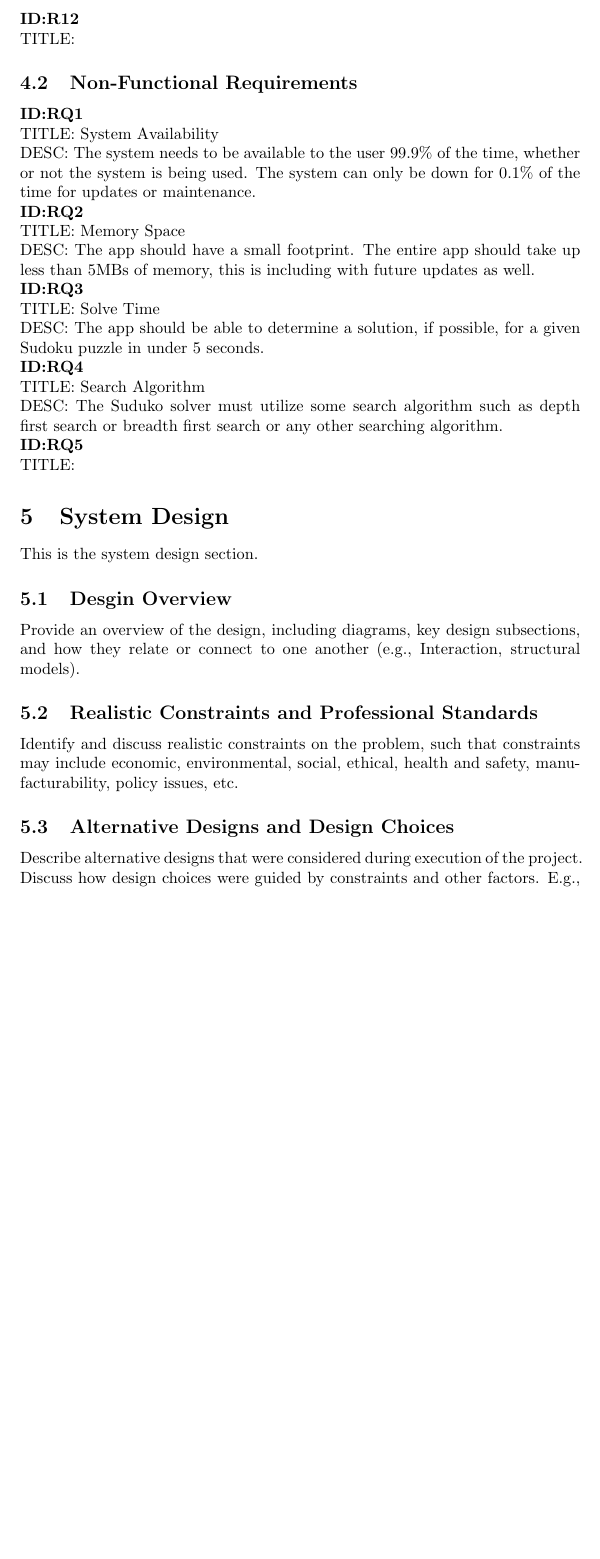
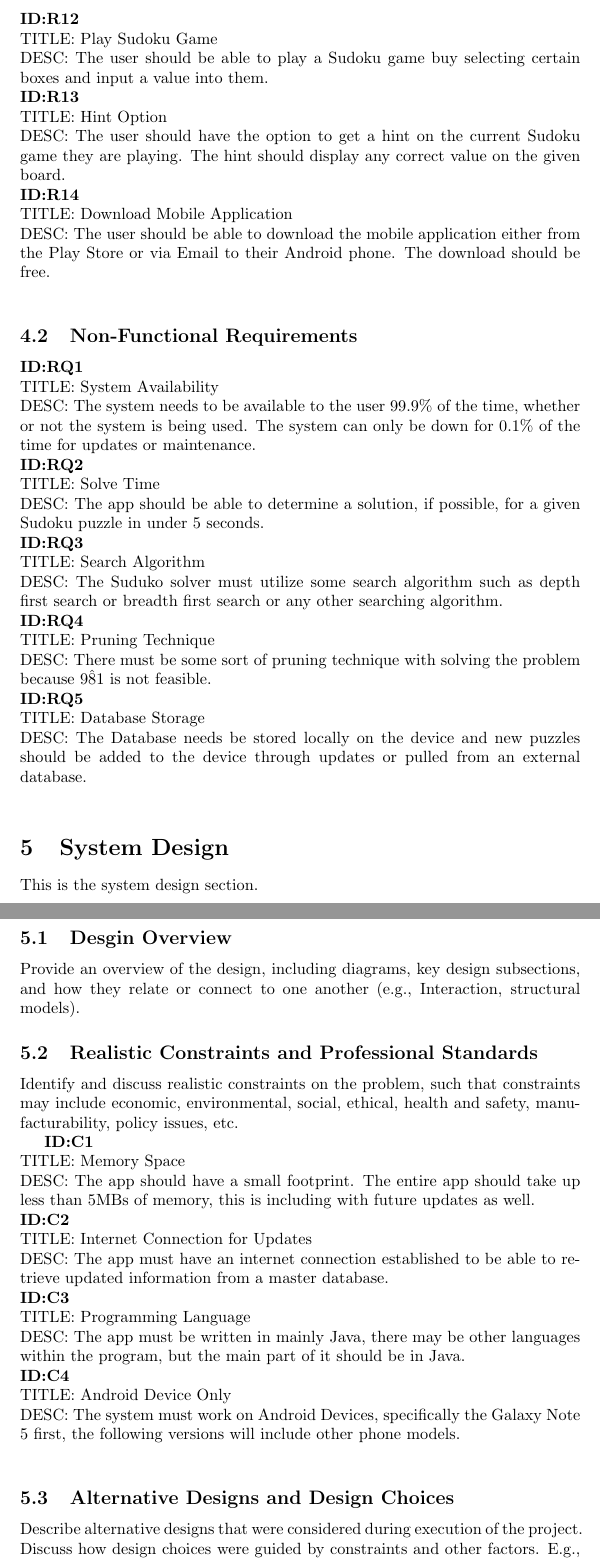
Before and after one commit to dakoval/Sudoku, a LaTeX document (Project Report/CSC470-Project-Template.tex): part of page 5 of 8 before the commit and two parts of pages 5 and 6 of 8 after it, the two joined at a grey line, cut so that both start at the same text, the shorter picture padded with empty space. Compiled offline with pdfLaTeX.

Commit message:
Add NonFunctional Requirements.

```diff
--- a/Project Report/CSC470-Project-Template.tex
+++ b/Project Report/CSC470-Project-Template.tex
@@ -77,17 +77,21 @@ Provide a high-level use case diagram for the high-level system models and a tra
 \textbf{ID:R9} \newline TITLE: Delete an Input Value \newline DESC: The user should be able to delete an input value that they put in previously or a value that the system put in automatically. \newline
 \textbf{ID:R10} \newline TITLE: Clear Board \newline DESC: The user should be able to clear the entire board easily and effortlessly. \newline
 \textbf{ID:R11} \newline TITLE: Solve Current Board \newline DESC: The user should be able to have the option to solve the current board that they are working on. It should use the input the system put in as well as the inputs the user decided to add. \newline
-\textbf{ID:R12} \newline TITLE:
+\textbf{ID:R12} \newline TITLE: Play Sudoku Game \newline DESC: The user should be able to play a Sudoku game buy selecting certain boxes and input a value into them. \newline
+\textbf{ID:R13} \newline TITLE: Hint Option \newline DESC: The user should have the option to get a hint on the current Sudoku game they are playing. The hint should display any correct value on the given board. \newline
+\textbf{ID:R14} \newline TITLE: Download Mobile Application \newline DESC: The user should be able to download the mobile application either from the Play Store or via Email to their Android phone. The download should be free. \newline
+
 
 
 
 \subsection{Non-Functional Requirements}
 
 \textbf{ID:RQ1} \newline TITLE: System Availability \newline DESC: The system needs to  be available to the user 99.9\% of the time, whether or not the system is being used. The system can only be down for 0.1\% of the time for updates or maintenance. \newline
-\textbf{ID:RQ2} \newline TITLE: Memory Space \newline DESC: The app should have a small footprint. The entire app should take up less than 5MBs of memory, this is including with future updates as well.\newline
-\textbf{ID:RQ3} \newline TITLE: Solve Time \newline DESC: The app should be able to determine a solution, if possible, for a given Sudoku puzzle in under 5 seconds.\newline
-\textbf{ID:RQ4} \newline TITLE: Search Algorithm \newline DESC: The Suduko solver must utilize some search algorithm such as depth first search or breadth first search or any other searching algorithm. \newline
-\textbf{ID:RQ5} \newline TITLE:
+\textbf{ID:RQ2} \newline TITLE: Solve Time \newline DESC: The app should be able to determine a solution, if possible, for a given Sudoku puzzle in under 5 seconds.\newline
+\textbf{ID:RQ3} \newline TITLE: Search Algorithm \newline DESC: The Suduko solver must utilize some search algorithm such as depth first search or breadth first search or any other searching algorithm. \newline
+\textbf{ID:RQ4} \newline TITLE: Pruning Technique \newline DESC: There must be some sort of pruning technique with solving the problem because 9\^81 is not feasible. \newline
+\textbf{ID:RQ5} \newline TITLE: Database Storage \newline DESC: The Database needs be stored locally on the device and new puzzles should be added to the device through updates or pulled from an external database. \newline
+
 
 
 \section{System Design}
@@ -98,6 +102,11 @@ Provide an overview of the design, including diagrams, key design subsections, a
 
 \subsection{Realistic Constraints and Professional Standards}
 Identify and discuss realistic constraints on the problem, such that constraints may include economic, environmental, social, ethical, health and safety, manufacturability, policy issues, etc.
+
+\textbf{ID:C1} \newline TITLE: Memory Space \newline DESC: The app should have a small footprint. The entire app should take up less than 5MBs of memory, this is including with future updates as well.\newline
+\textbf{ID:C2} \newline TITLE: Internet Connection for Updates\newline DESC: The app must have an internet connection established to be able to retrieve updated information from a master database. \newline
+\textbf{ID:C3} \newline TITLE: Programming Language \newline DESC: The app must be written in mainly Java, there may be other languages within the program, but the main part of it should be in Java.\newline
+\textbf{ID:C4} \newline TITLE: Android Device Only \newline DESC: The system must work on Android Devices, specifically the Galaxy Note 5 first, the following versions will include other phone models.\newline
 
 \begin{figure*}[!t]\centering
 \includegraphics[width=6.0in]{./Figure/Activity_Diagram.PNG}
```
Also changed, not shown: Project Report/CSC470-Project-Template.pdf, Project Report/CSC470-Project-Template.tex (2 more changed lines), 1 other file.
